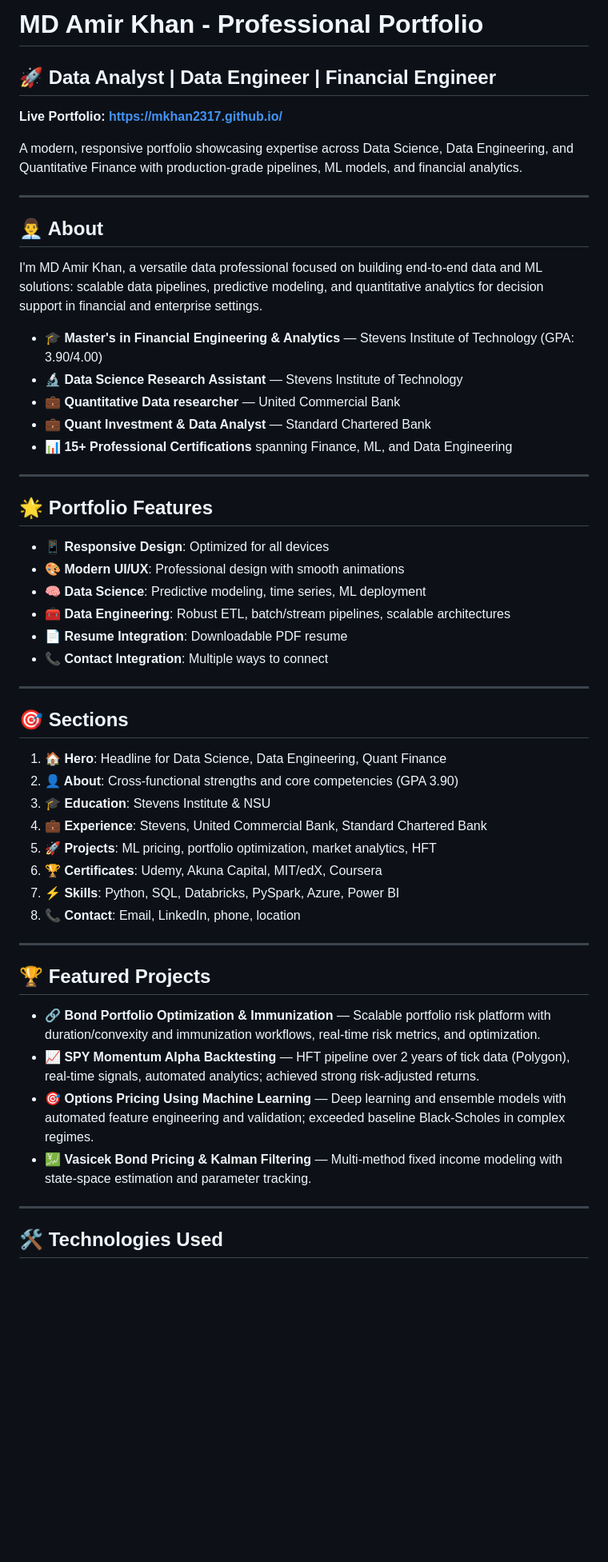
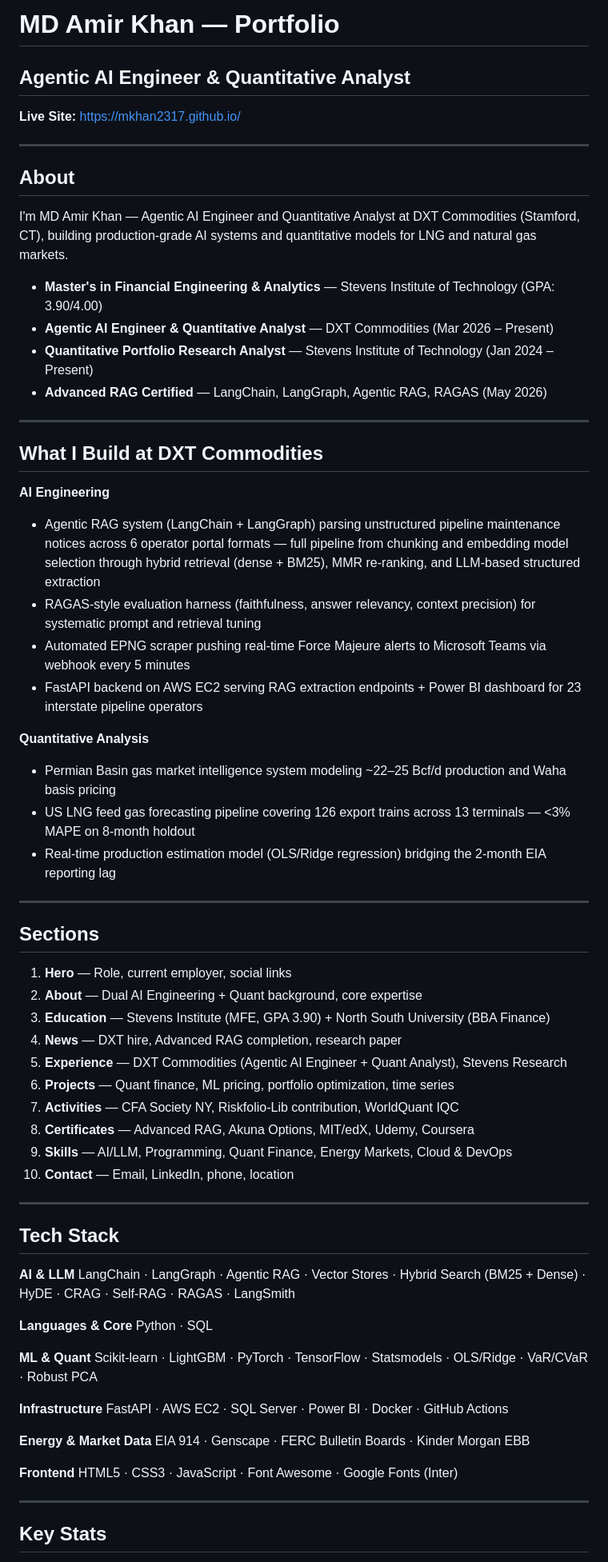
Before and after one commit to Mkhan2317/Mkhan2317.github.io, a Markdown page: README.md, the part around one of its changes. Shown at 80% size. Drawn GitHub-style; blank space fills up the shorter version.

Commit message:
Update README to reflect current role as Agentic AI Engineer & Quantitative Analyst
- Title, about, and all sections updated for DXT Commodities role
- Old UCB/SCB/Stevens DS references removed
- DXT AI + Quant work described with key metrics
- Tech stack updated: LangChain, LangGraph, RAG, FERC/EIA/Genscape
- Contact updated to amir.khan@dxt.com and Stamford, CT

```diff
--- a/README.md
+++ b/README.md
@@ -1,57 +1,73 @@
-# MD Amir Khan - Professional Portfolio
+# MD Amir Khan — Portfolio
 
-## 🚀 Data Analyst | Data Engineer | Financial Engineer
+## Agentic AI Engineer & Quantitative Analyst
 
-**Live Portfolio:** **[https://mkhan2317.github.io/](https://mkhan2317.github.io/)**
-
-A modern, responsive portfolio showcasing expertise across Data Science, Data Engineering, and Quantitative Finance with production-grade pipelines, ML models, and financial analytics.
+**Live Site:** [https://mkhan2317.github.io/](https://mkhan2317.github.io/)
 
 ---
 
-## 👨‍💼 About
+## About
 
-I'm MD Amir Khan, a versatile data professional focused on building end-to-end data and ML solutions: scalable data pipelines, predictive modeling, and quantitative analytics for decision support in financial and enterprise settings.
+I'm MD Amir Khan — Agentic AI Engineer and Quantitative Analyst at DXT Commodities (Stamford, CT), building production-grade AI systems and quantitative models for LNG and natural gas markets.
 
-- 🎓 **Master's in Financial Engineering & Analytics** — Stevens Institute of Technology (GPA: 3.90/4.00)
-- 🔬 **Data Science Research Assistant** — Stevens Institute of Technology
-- 💼 **Quantitative Data researcher** — United Commercial Bank
-- 💼 **Quant Investment & Data Analyst** — Standard Chartered Bank
-- 📊 **15+ Professional Certifications** spanning Finance, ML, and Data Engineering
+- **Master's in Financial Engineering & Analytics** — Stevens Institute of Technology (GPA: 3.90/4.00)
+- **Agentic AI Engineer & Quantitative Analyst** — DXT Commodities (Mar 2026 – Present)
+- **Quantitative Portfolio Research Analyst** — Stevens Institute of Technology (Jan 2024 – Present)
+- **Advanced RAG Certified** — LangChain, LangGraph, Agentic RAG, RAGAS (May 2026)
 
 ---
 
-## 🌟 Portfolio Features
+## What I Build at DXT Commodities
 
-- **📱 Responsive Design**: Optimized for all devices
-- **🎨 Modern UI/UX**: Professional design with smooth animations
-- **🧠 Data Science**: Predictive modeling, time series, ML deployment
-- **🧰 Data Engineering**: Robust ETL, batch/stream pipelines, scalable architectures
-- **📄 Resume Integration**: Downloadable PDF resume
-- **📞 Contact Integration**: Multiple ways to connect
+**AI Engineering**
+- Agentic RAG system (LangChain + LangGraph) parsing unstructured pipeline maintenance notices across 6 operator portal formats — full pipeline from chunking and embedding model selection through hybrid retrieval (dense + BM25), MMR re-ranking, and LLM-based structured extraction
+- RAGAS-style evaluation harness (faithfulness, answer relevancy, context precision) for systematic prompt and retrieval tuning
+- Automated EPNG scraper pushing real-time Force Majeure alerts to Microsoft Teams via webhook every 5 minutes
+- FastAPI backend on AWS EC2 serving RAG extraction endpoints + Power BI dashboard for 23 interstate pipeline operators
+
+**Quantitative Analysis**
+- Permian Basin gas market intelligence system modeling ~22–25 Bcf/d production and Waha basis pricing
+- US LNG feed gas forecasting pipeline covering 126 export trains across 13 terminals — <3% MAPE on 8-month holdout
+- Real-time production estimation model (OLS/Ridge regression) bridging the 2-month EIA reporting lag
 
 ---
 
-## 🎯 Sections
+## Sections
 
-1. **🏠 Hero**: Headline for Data Science, Data Engineering, Quant Finance
-2. **👤 About**: Cross-functional strengths and core competencies (GPA 3.90)
-3. **🎓 Education**: Stevens Institute & NSU
-4. **💼 Experience**: Stevens, United Commercial Bank, Standard Chartered Bank
-5. **🚀 Projects**: ML pricing, portfolio optimization, market analytics, HFT
-6. **🏆 Certificates**: Udemy, Akuna Capital, MIT/edX, Coursera
-7. **⚡ Skills**: Python, SQL, Databricks, PySpark, Azure, Power BI
-8. **📞 Contact**: Email, LinkedIn, phone, location
+1. **Hero** — Role, current employer, social links
+2. **About** — Dual AI Engineering + Quant background, core expertise
+3. **Education** — Stevens Institute (MFE, GPA 3.90) + North South University (BBA Finance)
+4. **News** — DXT hire, Advanced RAG completion, research paper
+5. **Experience** — DXT Commodities (Agentic AI Engineer + Quant Analyst), Stevens Research
+6. **Projects** — Quant finance, ML pricing, portfolio optimization, time series
+7. **Activities** — CFA Society NY, Riskfolio-Lib contribution, WorldQuant IQC
+8. **Certificates** — Advanced RAG, Akuna Options, MIT/edX, Udemy, Coursera
+9. **Skills** — AI/LLM, Programming, Quant Finance, Energy Markets, Cloud & DevOps
+10. **Contact** — Email, LinkedIn, phone, location
 
 ---
 
-## 🏆 Featured Projects
+## Tech Stack
 
-- **🔗 Bond Portfolio Optimization & Immunization** — Scalable portfolio risk platform with duration/convexity and immunization workflows, real-time risk metrics, and optimization.
-- **📈 SPY Momentum Alpha Backtesting** — HFT pipeline over 2 years of tick data (Polygon), real-time signals, automated analytics; achieved strong risk-adjusted returns.
-- **🎯 Options Pricing Using Machine Learning** — Deep learning and ensemble models with automated feature engineering and validation; exceeded baseline Black-Scholes in complex regimes.
-- **💹 Vasicek Bond Pricing & Kalman Filtering** — Multi-method fixed income modeling with state-space estimation and parameter tracking.
+**AI & LLM**
+LangChain · LangGraph · Agentic RAG · Vector Stores · Hybrid Search (BM25 + Dense) · HyDE · CRAG · Self-RAG · RAGAS · LangSmith
+
+**Languages & Core**
+Python · SQL
+
+**ML & Quant**
+Scikit-learn · LightGBM · PyTorch · TensorFlow · Statsmodels · OLS/Ridge · VaR/CVaR · Robust PCA
+
+**Infrastructure**
+FastAPI · AWS EC2 · SQL Server · Power BI · Docker · GitHub Actions
+
+**Energy & Market Data**
+EIA 914 · Genscape · FERC Bulletin Boards · Kinder Morgan EBB
+
+**Frontend**
+HTML5 · CSS3 · JavaScript · Font Awesome · Google Fonts (Inter)
 
 ---
 
-## 🛠️ Technologies Used
+## Key Stats
 
```
Also changed, not shown: other parts of README.md (+11 -51 lines).
